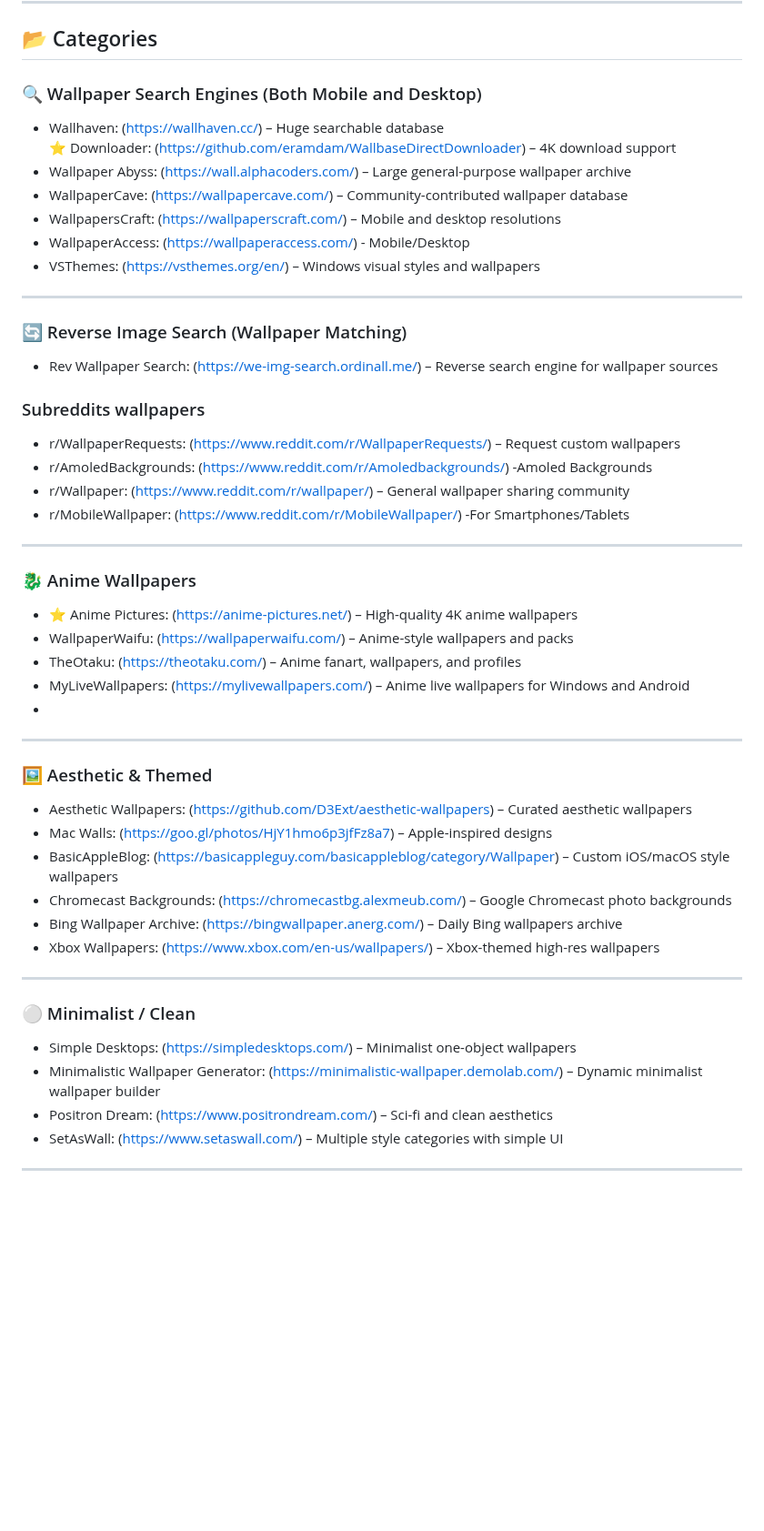
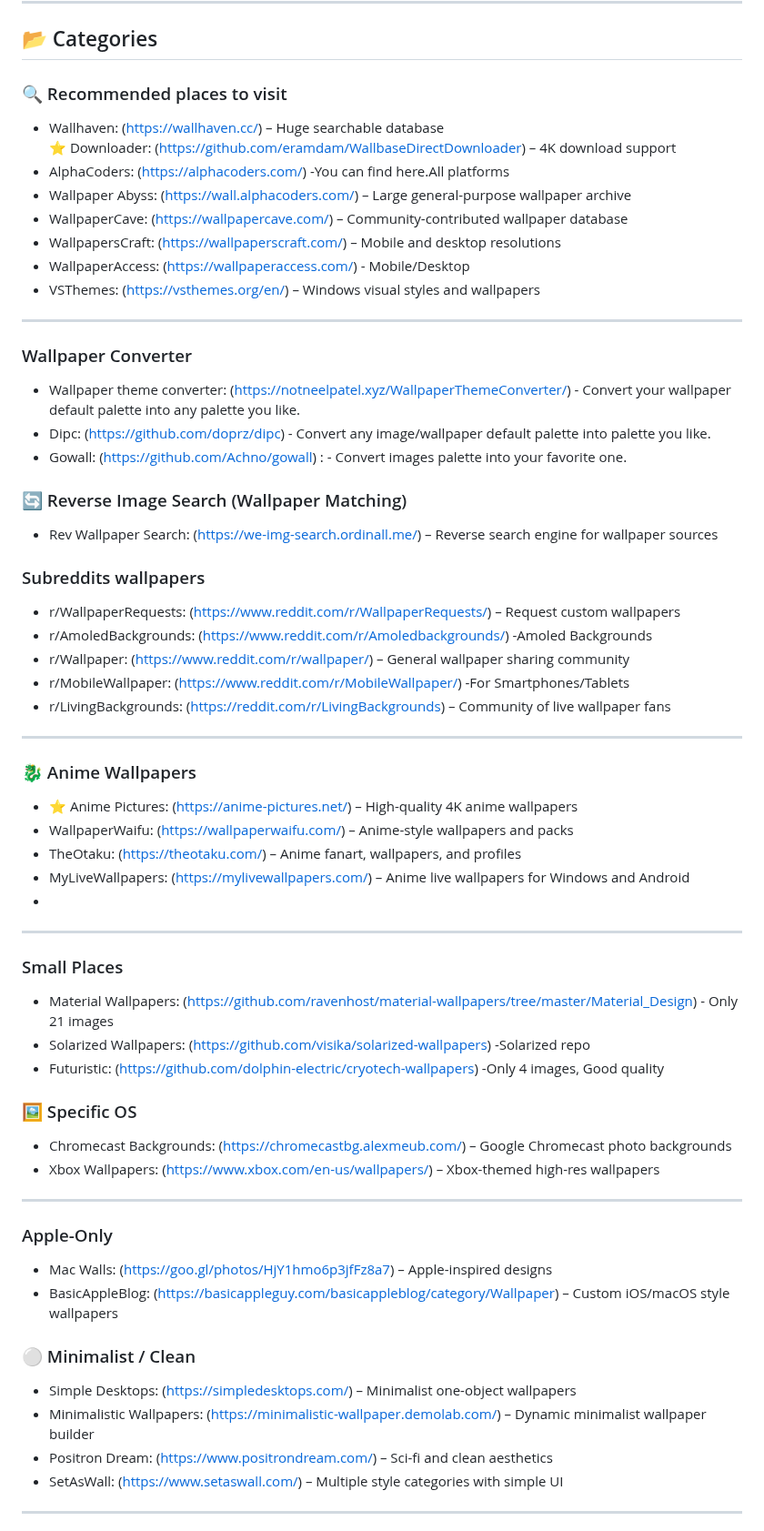
Before and after one commit to roigoatzzz/Wallsync, a Markdown page: README.md, the part around one of its changes. Shown at 91% size. Drawn GitHub-style; blank space fills up the shorter version.

```diff
--- a/README.md
+++ b/README.md
@@ -6,9 +6,10 @@ A curated list of wallpaper resources from across the web — for anime fans, mi
 
 ## 📂 Categories
 
-### 🔍 Wallpaper Search Engines (Both Mobile and Desktop)
+### 🔍 Recommended places to visit
 - Wallhaven: (https://wallhaven.cc/) – Huge searchable database
   ⭐ Downloader: (https://github.com/eramdam/WallbaseDirectDownloader) – 4K download support
+- AlphaCoders: (https://alphacoders.com/) -You can find here.All platforms
 - Wallpaper Abyss: (https://wall.alphacoders.com/) – Large general-purpose wallpaper archive
 - WallpaperCave: (https://wallpapercave.com/) – Community-contributed wallpaper database
 - WallpapersCraft: (https://wallpaperscraft.com/) – Mobile and desktop resolutions
@@ -16,6 +17,10 @@ A curated list of wallpaper resources from across the web — for anime fans, mi
 - VSThemes: (https://vsthemes.org/en/) – Windows visual styles and wallpapers
 
 ---
+### Wallpaper Converter
+- Wallpaper theme converter: (https://notneelpatel.xyz/WallpaperThemeConverter/) - Convert your wallpaper default palette into any palette you like.
+- Dipc: (https://github.com/doprz/dipc) - Convert any image/wallpaper default palette into palette you like.
+- Gowall: (https://github.com/Achno/gowall) : - Convert images palette into your favorite one.
 
 ### 🔄 Reverse Image Search (Wallpaper Matching)
 - Rev Wallpaper Search: (https://we-img-search.ordinall.me/) – Reverse search engine for wallpaper sources
@@ -24,6 +29,7 @@ A curated list of wallpaper resources from across the web — for anime fans, mi
 - r/AmoledBackgrounds: (https://www.reddit.com/r/Amoledbackgrounds/) -Amoled Backgrounds
 - r/Wallpaper: (https://www.reddit.com/r/wallpaper/) – General wallpaper sharing community
 - r/MobileWallpaper: (https://www.reddit.com/r/MobileWallpaper/) -For Smartphones/Tablets
+- r/LivingBackgrounds: (https://reddit.com/r/LivingBackgrounds) – Community of live wallpaper fans
 ---
 
 ### 🐉 Anime Wallpapers
@@ -34,20 +40,24 @@ A curated list of wallpaper resources from across the web — for anime fans, mi
 -
 
 ---
+### Small Places
+- Material Wallpapers: (https://github.com/ravenhost/material-wallpapers/tree/master/Material_Design) - Only 21 images
+- Solarized Wallpapers: (https://github.com/visika/solarized-wallpapers) -Solarized repo
+- Futuristic: (https://github.com/dolphin-electric/cryotech-wallpapers) -Only 4 images, Good quality
 
-### 🖼️ Aesthetic & Themed
-- Aesthetic Wallpapers: (https://github.com/D3Ext/aesthetic-wallpapers) – Curated aesthetic wallpapers
-- Mac Walls: (https://goo.gl/photos/HjY1hmo6p3jfFz8a7) – Apple-inspired designs
-- BasicAppleBlog: (https://basicappleguy.com/basicappleblog/category/Wallpaper) – Custom iOS/macOS style wallpapers
+
+### 🖼️ Specific OS
 - Chromecast Backgrounds: (https://chromecastbg.alexmeub.com/) – Google Chromecast photo backgrounds
-- Bing Wallpaper Archive: (https://bingwallpaper.anerg.com/) – Daily Bing wallpapers archive
 - Xbox Wallpapers: (https://www.xbox.com/en-us/wallpapers/) – Xbox-themed high-res wallpapers
 
 ---
+### Apple-Only
+- Mac Walls: (https://goo.gl/photos/HjY1hmo6p3jfFz8a7) – Apple-inspired designs
+- BasicAppleBlog: (https://basicappleguy.com/basicappleblog/category/Wallpaper) – Custom iOS/macOS style wallpapers
 
 ### ⚪ Minimalist / Clean
 - Simple Desktops: (https://simpledesktops.com/) – Minimalist one-object wallpapers
-- Minimalistic Wallpaper Generator: (https://minimalistic-wallpaper.demolab.com/) – Dynamic minimalist wallpaper builder
+- Minimalistic Wallpapers: (https://minimalistic-wallpaper.demolab.com/) – Dynamic minimalist wallpaper builder
 - Positron Dream: (https://www.positrondream.com/) – Sci-fi and clean aesthetics
 - SetAsWall: (https://www.setaswall.com/) – Multiple style categories with simple UI
 
```
Also changed, not shown: other parts of README.md (+22 -7 lines).
